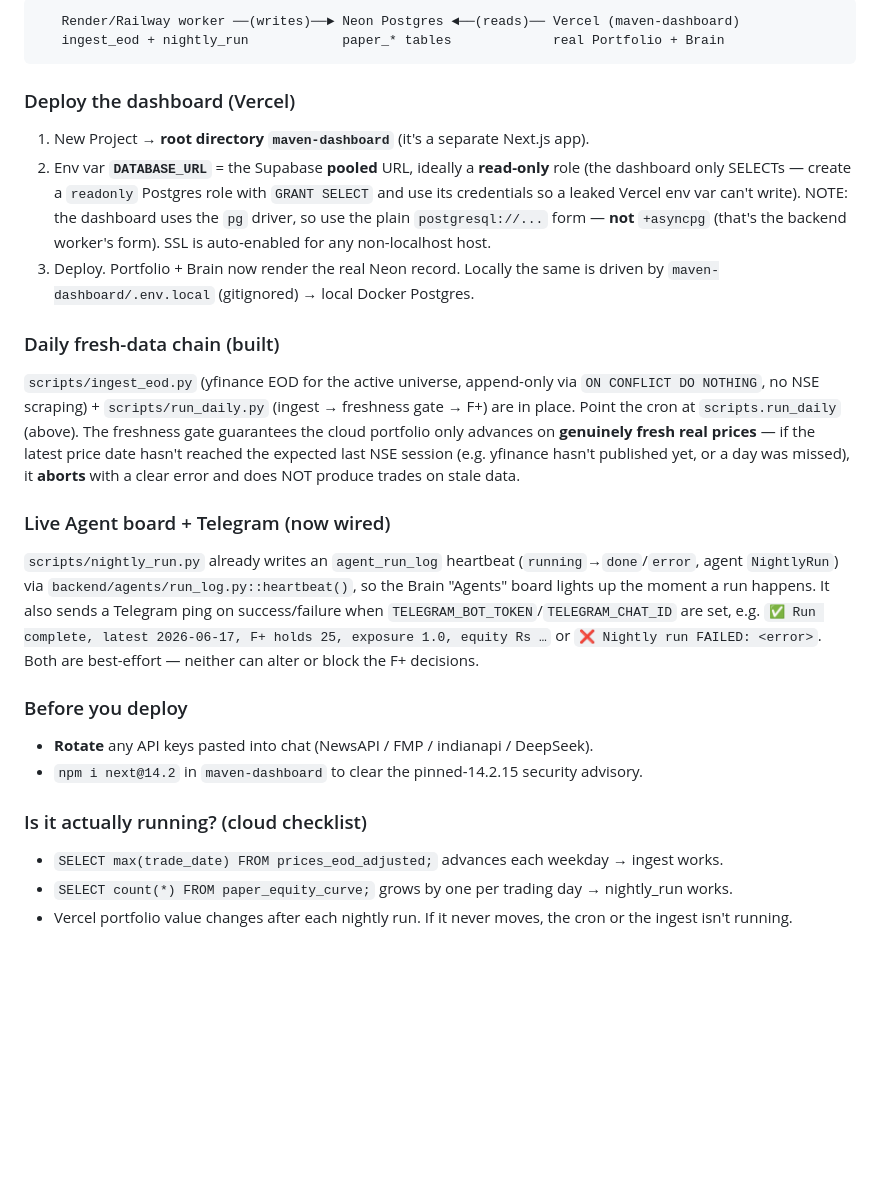
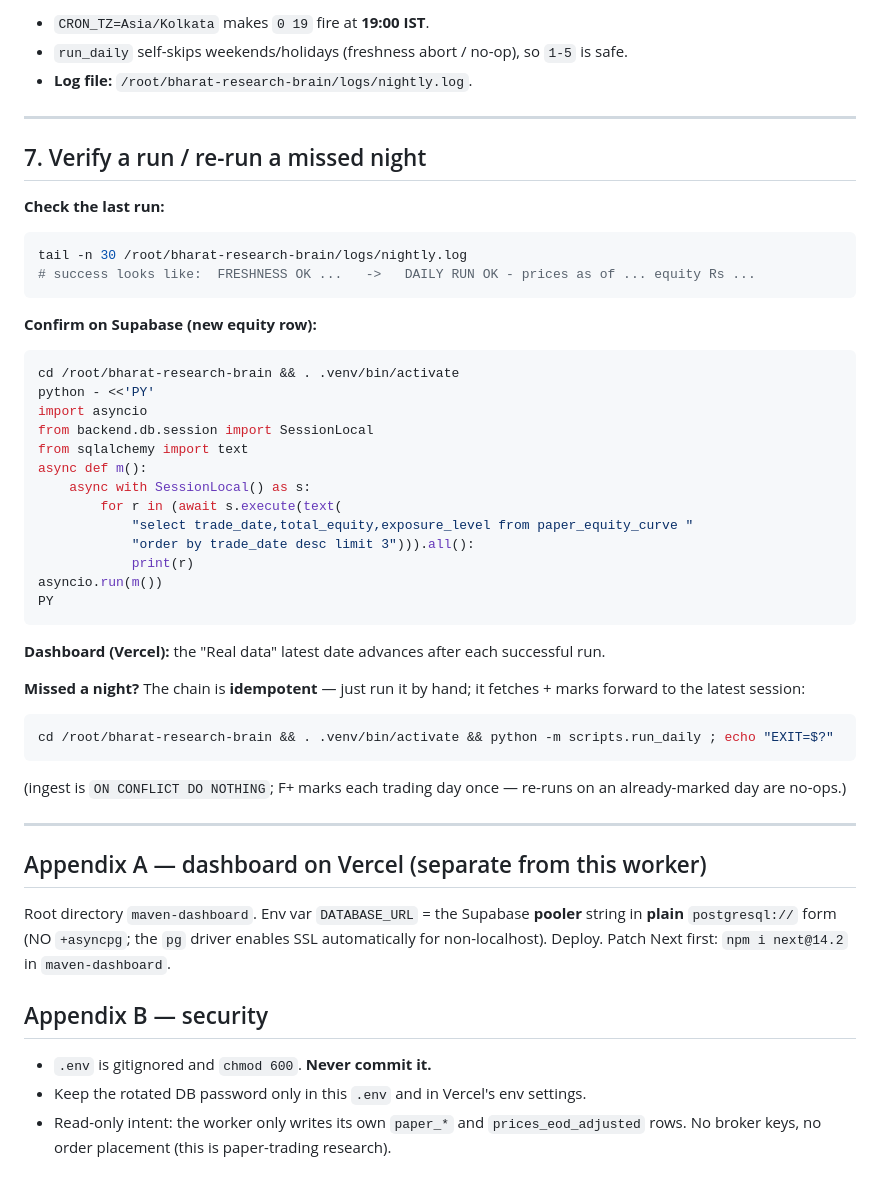
Before and after one commit to rxhils/bharat-research-brain, a Markdown page: DEPLOY.md, the part around one of its changes. Drawn GitHub-style; blank space fills up the shorter version.

````diff
--- a/DEPLOY.md
+++ b/DEPLOY.md
@@ -155,43 +193,51 @@ Vercel reads it.
 ```
-   Render/Railway worker ──(writes)──► Neon Postgres ◄──(reads)── Vercel (maven-dashboard)
-   ingest_eod + nightly_run            paper_* tables             real Portfolio + Brain
+- `CRON_TZ=Asia/Kolkata` makes `0 19` fire at **19:00 IST**.
+- `run_daily` self-skips weekends/holidays (freshness abort / no-op), so `1-5` is safe.
+- **Log file:** `/root/bharat-research-brain/logs/nightly.log`.
+
+---
+
+## 7. Verify a run / re-run a missed night
+**Check the last run:**
+```bash
+tail -n 30 /root/bharat-research-brain/logs/nightly.log
+# success looks like:  FRESHNESS OK ...   ->   DAILY RUN OK - prices as of ... equity Rs ...
 ```
+**Confirm on Supabase (new equity row):**
+```bash
+cd /root/bharat-research-brain && . .venv/bin/activate
+python - <<'PY'
+import asyncio
+from backend.db.session import SessionLocal
+from sqlalchemy import text
+async def m():
+    async with SessionLocal() as s:
+        for r in (await s.execute(text(
+            "select trade_date,total_equity,exposure_level from paper_equity_curve "
+            "order by trade_date desc limit 3"))).all():
+            print(r)
+asyncio.run(m())
+PY
+```
+**Dashboard (Vercel):** the "Real data" latest date advances after each successful run.
 
-### Deploy the dashboard (Vercel)
-1. New Project → **root directory `maven-dashboard`** (it's a separate Next.js app).
-2. Env var **`DATABASE_URL`** = the Supabase **pooled** URL, ideally a **read-only**
-   role (the dashboard only SELECTs — create a `readonly` Postgres role with `GRANT
-   SELECT` and use its credentials so a leaked Vercel env var can't write). NOTE: the
-   dashboard uses the `pg` driver, so use the plain `postgresql://...` form — **not**
-   `+asyncpg` (that's the backend worker's form). SSL is auto-enabled for any
-   non-localhost host.
-3. Deploy. Portfolio + Brain now render the real Neon record. Locally the same is driven
-   by `maven-dashboard/.env.local` (gitignored) → local Docker Postgres.
+**Missed a night?** The chain is **idempotent** — just run it by hand; it fetches + marks
+forward to the latest session:
+```bash
+cd /root/bharat-research-brain && . .venv/bin/activate && python -m scripts.run_daily ; echo "EXIT=$?"
+```
+(ingest is `ON CONFLICT DO NOTHING`; F+ marks each trading day once — re-runs on an
+already-marked day are no-ops.)
 
-### Daily fresh-data chain (built)
-`scripts/ingest_eod.py` (yfinance EOD for the active universe, append-only via
-`ON CONFLICT DO NOTHING`, no NSE scraping) + `scripts/run_daily.py` (ingest →
-freshness gate → F+) are in place. Point the cron at `scripts.run_daily` (above).
-The freshness gate guarantees the cloud portfolio only advances on **genuinely fresh
-real prices** — if the latest price date hasn't reached the expected last NSE session
-(e.g. yfinance hasn't published yet, or a day was missed), it **aborts** with a clear
-error and does NOT produce trades on stale data.
+---
 
-### Live Agent board + Telegram (now wired)
-`scripts/nightly_run.py` already writes an `agent_run_log` heartbeat
-(`running`→`done`/`error`, agent `NightlyRun`) via `backend/agents/run_log.py::heartbeat()`,
-so the Brain "Agents" board lights up the moment a run happens. It also sends a Telegram
-ping on success/failure when `TELEGRAM_BOT_TOKEN`/`TELEGRAM_CHAT_ID` are set, e.g.
-`✅ Run complete, latest 2026-06-17, F+ holds 25, exposure 1.0, equity Rs …` or
-`❌ Nightly run FAILED: <error>`. Both are best-effort — neither can alter or block the
-F+ decisions.
+## Appendix A — dashboard on Vercel (separate from this worker)
+Root directory `maven-dashboard`. Env var `DATABASE_URL` = the Supabase **pooler** string
+in **plain** `postgresql://` form (NO `+asyncpg`; the `pg` driver enables SSL automatically
+for non-localhost). Deploy. Patch Next first: `npm i next@14.2` in `maven-dashboard`.
 
-### Before you deploy
-- **Rotate** any API keys pasted into chat (NewsAPI / FMP / indianapi / DeepSeek).
-- `npm i next@14.2` in `maven-dashboard` to clear the pinned-14.2.15 security advisory.
-
-### Is it actually running? (cloud checklist)
-- `SELECT max(trade_date) FROM prices_eod_adjusted;` advances each weekday → ingest works.
-- `SELECT count(*) FROM paper_equity_curve;` grows by one per trading day → nightly_run works.
-- Vercel portfolio value changes after each nightly run. If it never moves, the cron or the
-  ingest isn't running.
+## Appendix B — security
+- `.env` is gitignored and `chmod 600`. **Never commit it.**
+- Keep the rotated DB password only in this `.env` and in Vercel's env settings.
+- Read-only intent: the worker only writes its own `paper_*` and `prices_eod_adjusted`
+  rows. No broker keys, no order placement (this is paper-trading research).
````
Also changed, not shown: other parts of DEPLOY.md (+163 -125 lines).
